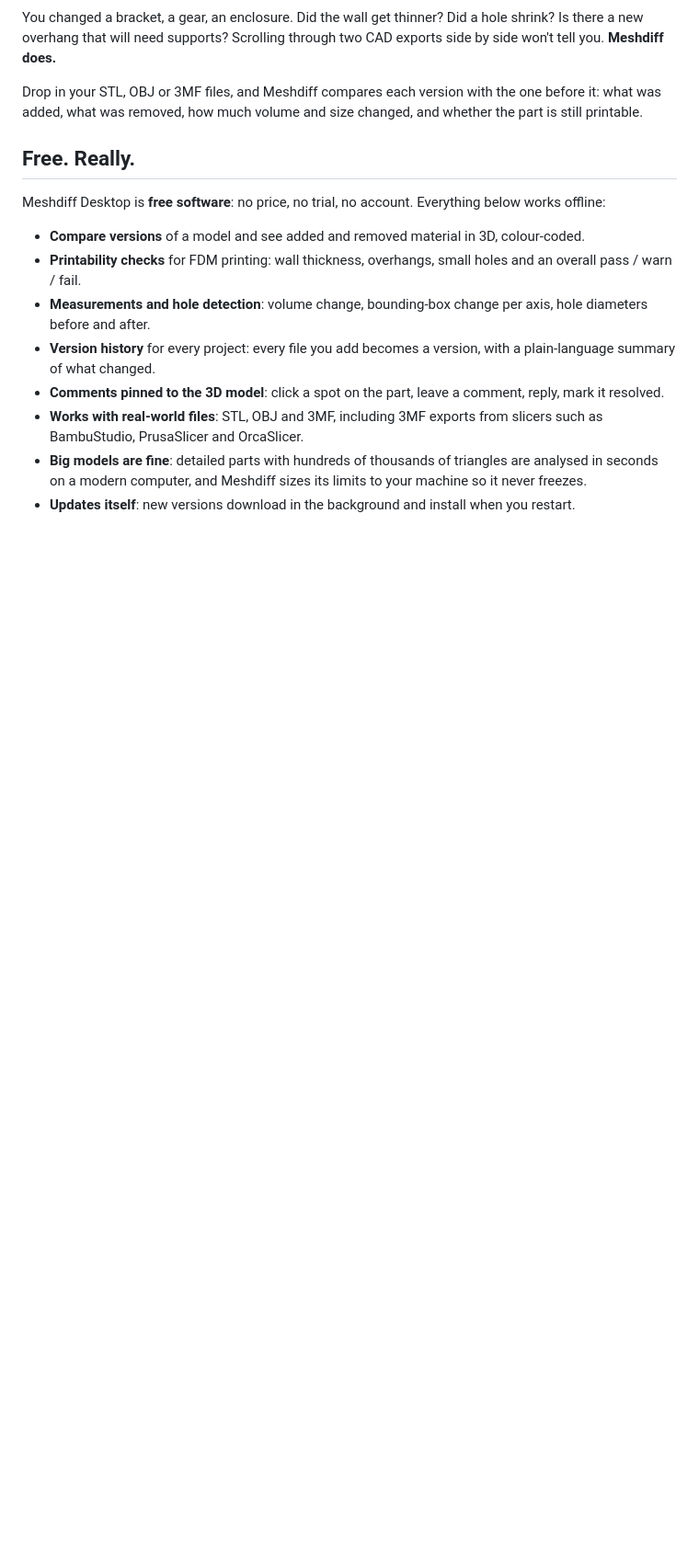
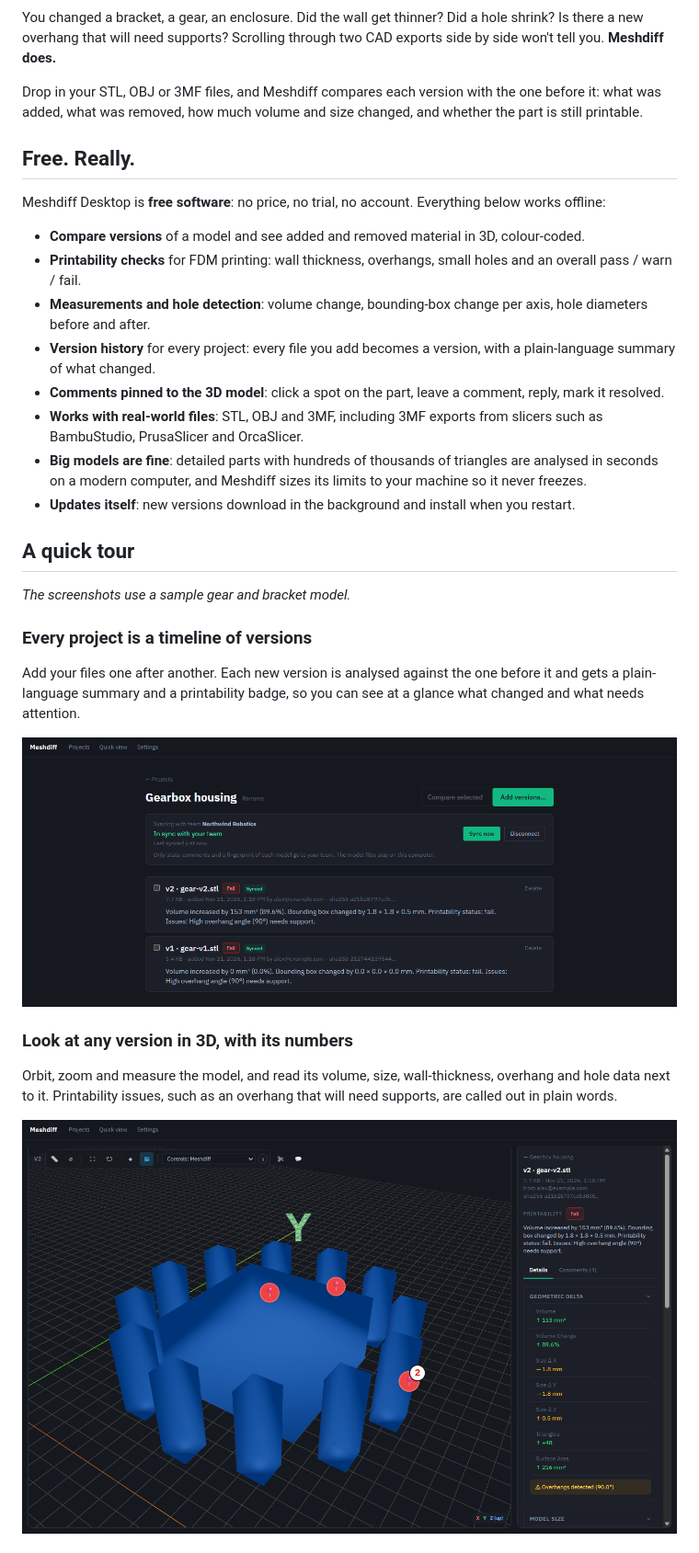
Before and after one commit to Projscope/meshdiff-releases, a Markdown page: README.md, the part around one of its changes. Shown at 92% size. Drawn GitHub-style; pictures changed too: screenshots/02-project-versions.png (added), screenshots/03-version-3d.png (added); blank space fills up the shorter version.

Commit message:
README: show the desktop app with screenshots

```diff
--- a/README.md
+++ b/README.md
@@ -22,3 +22,18 @@ Meshdiff Desktop is **free software**: no price, no trial, no account. Everythin
 - **Works with real-world files**: STL, OBJ and 3MF, including 3MF exports from slicers such as BambuStudio, PrusaSlicer and OrcaSlicer.
 - **Big models are fine**: detailed parts with hundreds of thousands of triangles are analysed in seconds on a modern computer, and Meshdiff sizes its limits to your machine so it never freezes.
 - **Updates itself**: new versions download in the background and install when you restart.
+
+## A quick tour
+
+*The screenshots use a sample gear and bracket model.*
+
+### Every project is a timeline of versions
+Add your files one after another. Each new version is analysed against the one before it and gets a plain-language summary and a printability badge, so you can see at a glance what changed and what needs attention.
+
+![A project's version history, each version with a printability badge and a summary of what changed](screenshots/02-project-versions.png)
+
+### Look at any version in 3D, with its numbers
+Orbit, zoom and measure the model, and read its volume, size, wall-thickness, overhang and hole data next to it. Printability issues, such as an overhang that will need supports, are called out in plain words.
+
+![A version in 3D with comment pins on the model and its geometric changes and printability beside it](screenshots/03-version-3d.png)
+
```
Also changed, not shown: other parts of README.md (+11 -2 lines), screenshots/01-projects.png (added), screenshots/04-comments.png (added), screenshots/05-compare.png (added).
